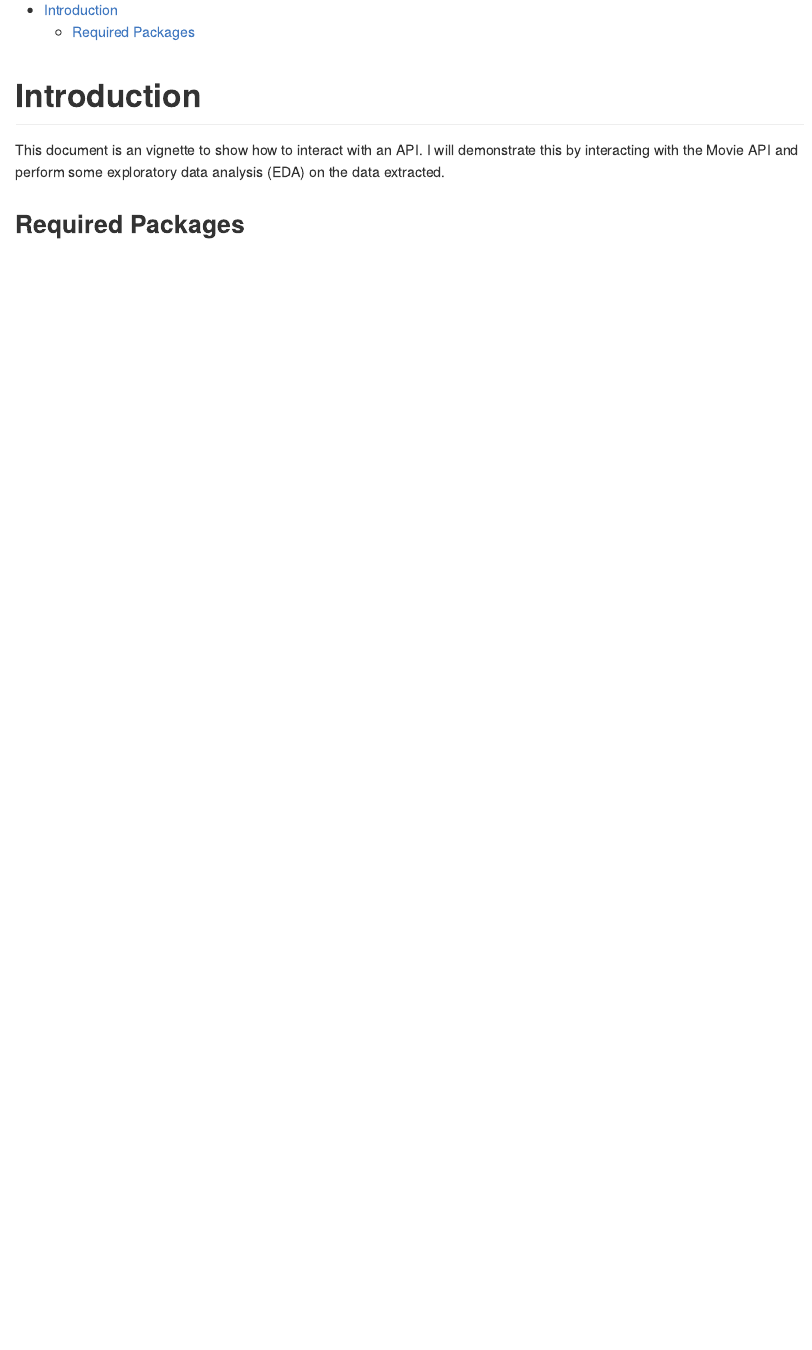
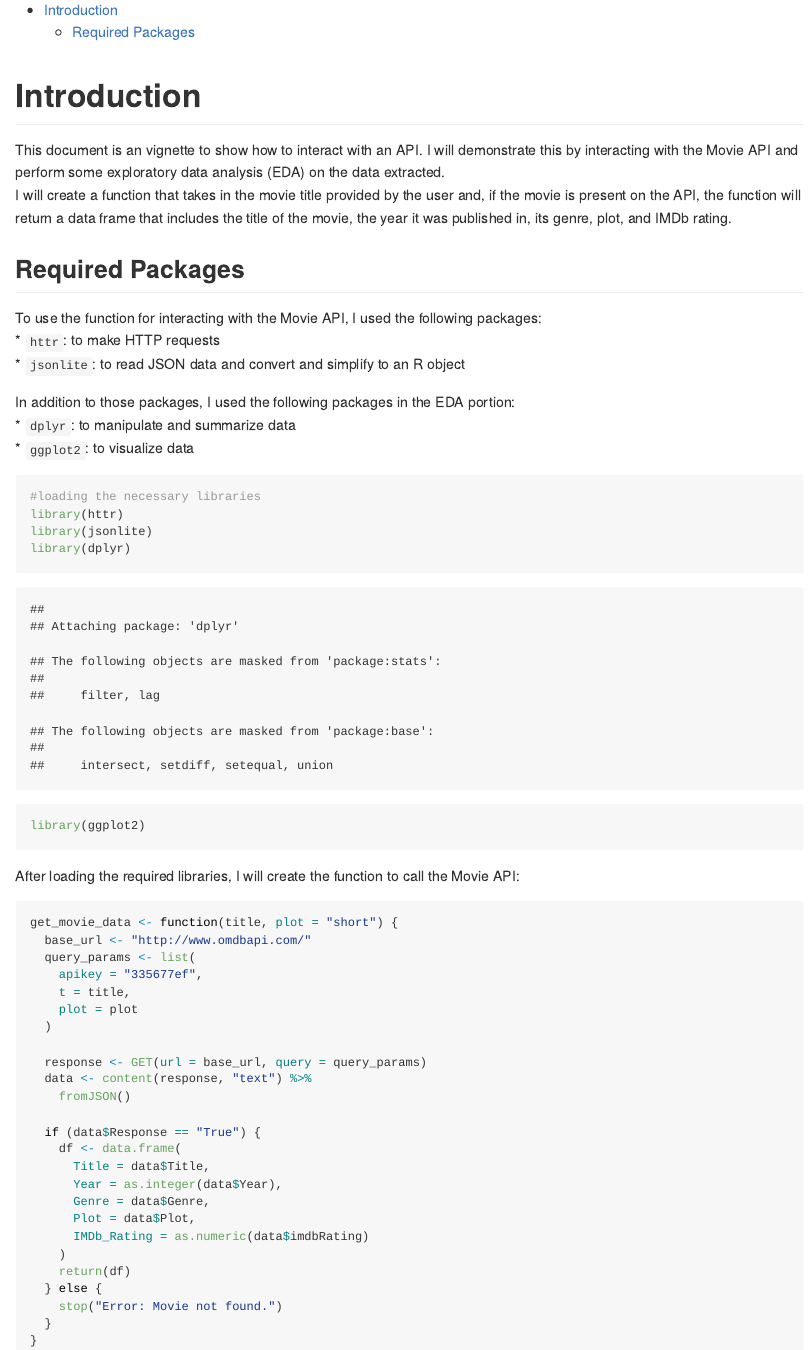
Before and after one commit to saziz12/558-Project1, an R Markdown document (Aziz_Project1.Rmd): the page in a window 1100 px wide, from 150 px down. Rendered offline with R 4.5, knitr and Pandoc, with nearby package versions.

Commit message:
Added to introduction, libraries, and function

````diff
--- a/Aziz_Project1.Rmd
+++ b/Aziz_Project1.Rmd
@@ -12,5 +12,50 @@ knitr::opts_chunk$set(echo = TRUE)
 
 # Introduction
 This document is an vignette to show how to interact with an API. I will demonstrate this by interacting with the Movie API and perform some exploratory data analysis (EDA) on the data extracted.
+I will create a function that takes in the movie title provided by the user and, if the movie is present on the API, the function will return a data frame that includes the title of the movie, the year it was published in, its genre, plot, and IMDb rating.
 
 ## Required Packages
+To use the function for interacting with the Movie API, I used the following packages:
+* `httr`: to make HTTP requests
+* `jsonlite`: to read JSON data and convert and simplify to an R object
+
+In addition to those packages, I used the following packages in the EDA portion:
+* `dplyr`: to manipulate and summarize data
+* `ggplot2`: to visualize data
+
+```{r 1}
+#loading the necessary libraries
+library(httr)
+library(jsonlite)
+library(dplyr)
+library(ggplot2)
+```
+
+After loading the required libraries, I will create the function to call the Movie API:
+```{r 2}
+get_movie_data <- function(title, plot = "short") {
+  base_url <- "http://www.omdbapi.com/"
+  query_params <- list(
+    apikey = "335677ef",
+    t = title,
+    plot = plot
+  )
+
+  response <- GET(url = base_url, query = query_params)
+  data <- content(response, "text") %>%
+    fromJSON()
+
+  if (data$Response == "True") {
+    df <- data.frame(
+      Title = data$Title,
+      Year = as.integer(data$Year),
+      Genre = data$Genre,
+      Plot = data$Plot,
+      IMDb_Rating = as.numeric(data$imdbRating)
+    )
+    return(df)
+  } else {
+    stop("Error: Movie not found.")
+  }
+}
+```
````
